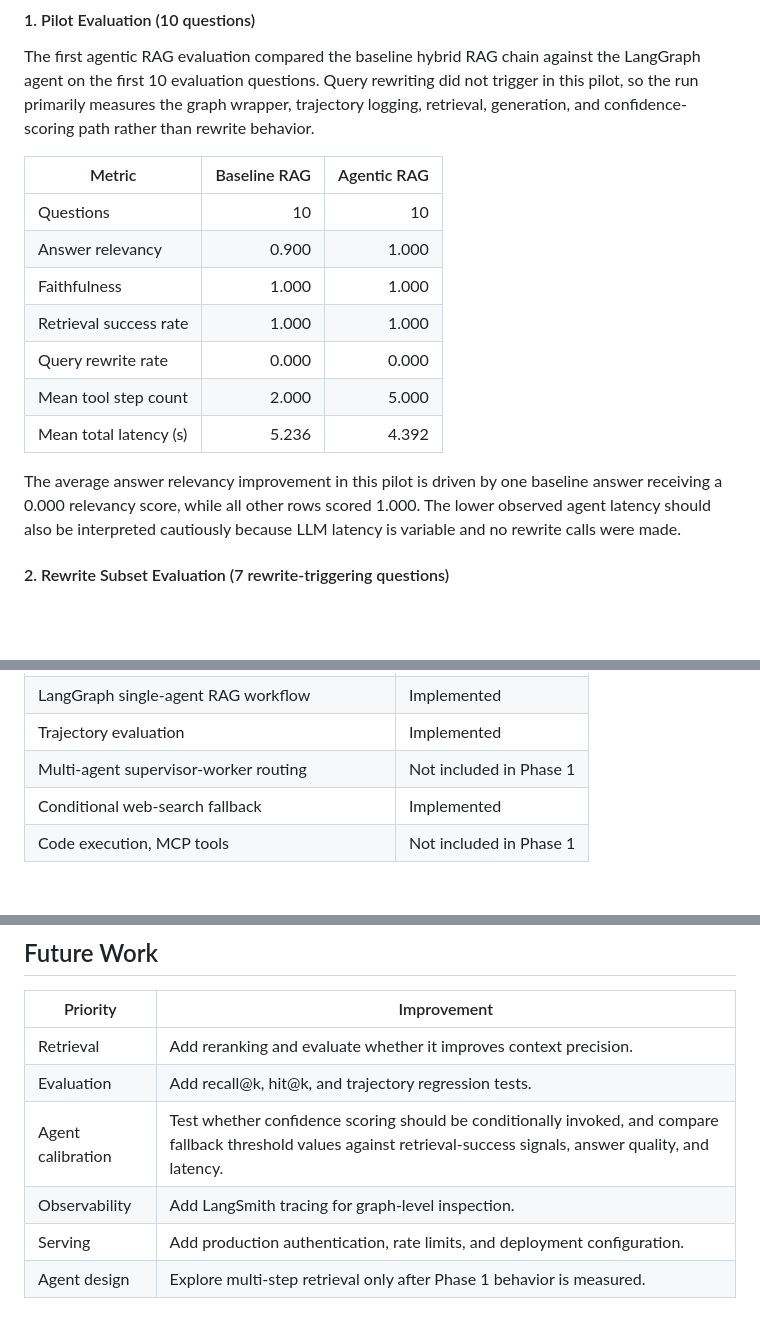
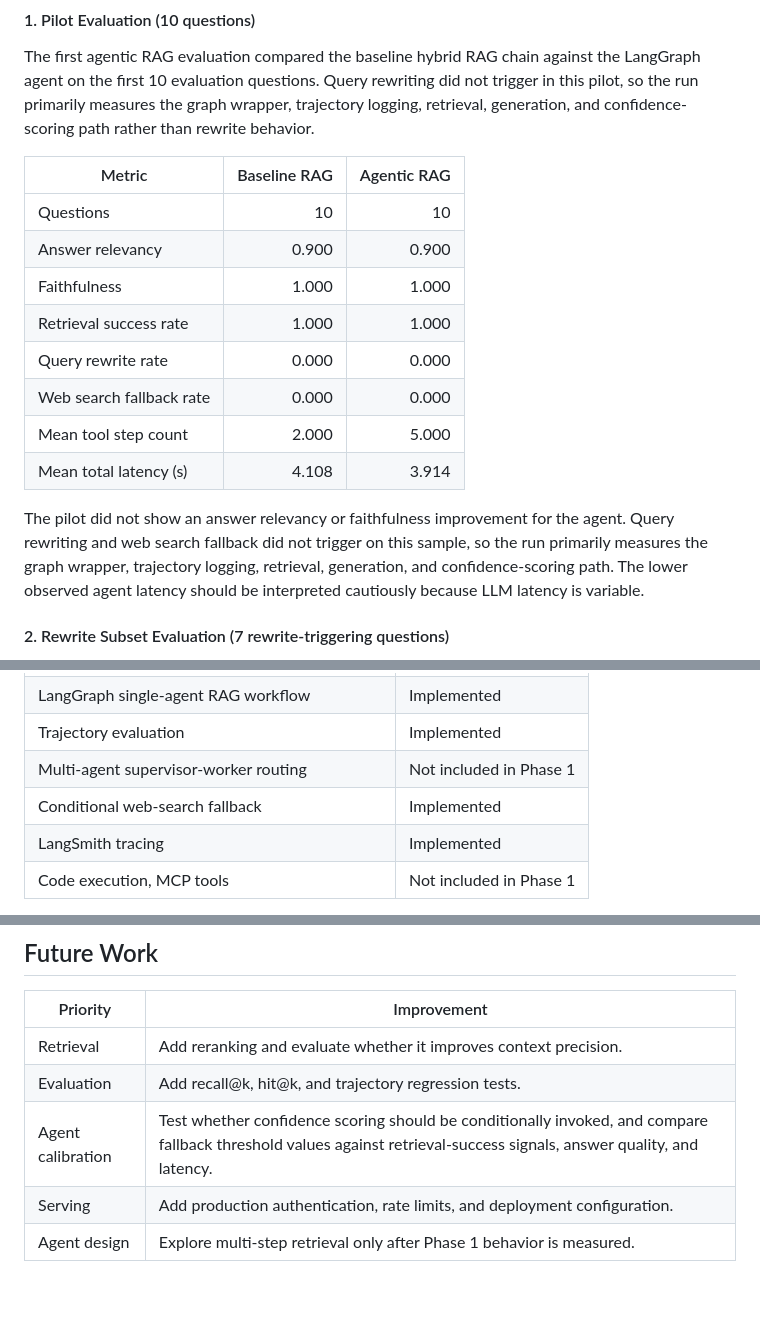
Before and after one commit to yijinwang2003-wq/docqa-rag-eval, a Markdown page: README.md, 3 parts joined by grey strips. Rendered like a GitHub page; blank space fills up the shorter version.

```diff
--- a/README.md
+++ b/README.md
@@ -283,17 +288,19 @@ than rewrite behavior.
 | Metric | Baseline RAG | Agentic RAG |
 |---|---:|---:|
 | Questions | 10 | 10 |
-| Answer relevancy | 0.900 | 1.000 |
+| Answer relevancy | 0.900 | 0.900 |
 | Faithfulness | 1.000 | 1.000 |
 | Retrieval success rate | 1.000 | 1.000 |
 | Query rewrite rate | 0.000 | 0.000 |
+| Web search fallback rate | 0.000 | 0.000 |
 | Mean tool step count | 2.000 | 5.000 |
-| Mean total latency (s) | 5.236 | 4.392 |
+| Mean total latency (s) | 4.108 | 3.914 |
 
-The average answer relevancy improvement in this pilot is driven by one baseline
-answer receiving a 0.000 relevancy score, while all other rows scored 1.000.
-The lower observed agent latency should also be interpreted cautiously because
-LLM latency is variable and no rewrite calls were made.
+The pilot did not show an answer relevancy or faithfulness improvement for the
+agent. Query rewriting and web search fallback did not trigger on this sample,
+so the run primarily measures the graph wrapper, trajectory logging, retrieval,
+generation, and confidence-scoring path. The lower observed agent latency should
+be interpreted cautiously because LLM latency is variable.
 
 #### 2. Rewrite Subset Evaluation (7 rewrite-triggering questions)
 
@@ -380,6 +387,7 @@ For design decisions, experiment analysis, and result interpretation, see [WRITE
 | Trajectory evaluation | Implemented |
 | Multi-agent supervisor-worker routing | Not included in Phase 1 |
 | Conditional web-search fallback | Implemented |
+| LangSmith tracing | Implemented |
 | Code execution, MCP tools | Not included in Phase 1 |
 
 `src/agent/tools.py` contains internal wrappers around the existing document
@@ -533,6 +541,5 @@ the 7-question rewrite subset was selected.
 | Retrieval | Add reranking and evaluate whether it improves context precision. |
 | Evaluation | Add recall@k, hit@k, and trajectory regression tests. |
 | Agent calibration | Test whether confidence scoring should be conditionally invoked, and compare fallback threshold values against retrieval-success signals, answer quality, and latency. |
-| Observability | Add LangSmith tracing for graph-level inspection. |
 | Serving | Add production authentication, rate limits, and deployment configuration. |
 | Agent design | Explore multi-step retrieval only after Phase 1 behavior is measured. |
```
Also changed, not shown: other parts of README.md (+5 -0 lines).
